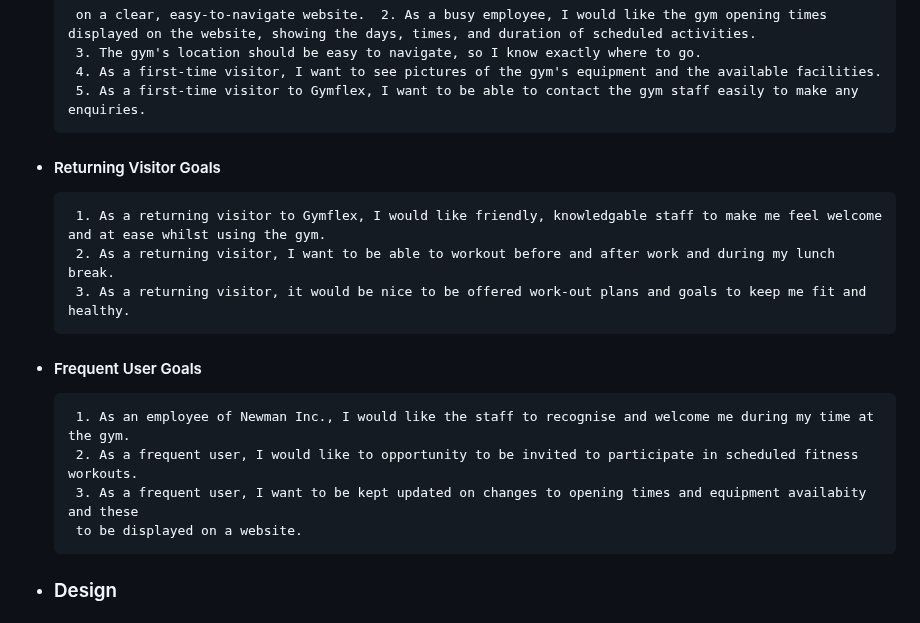
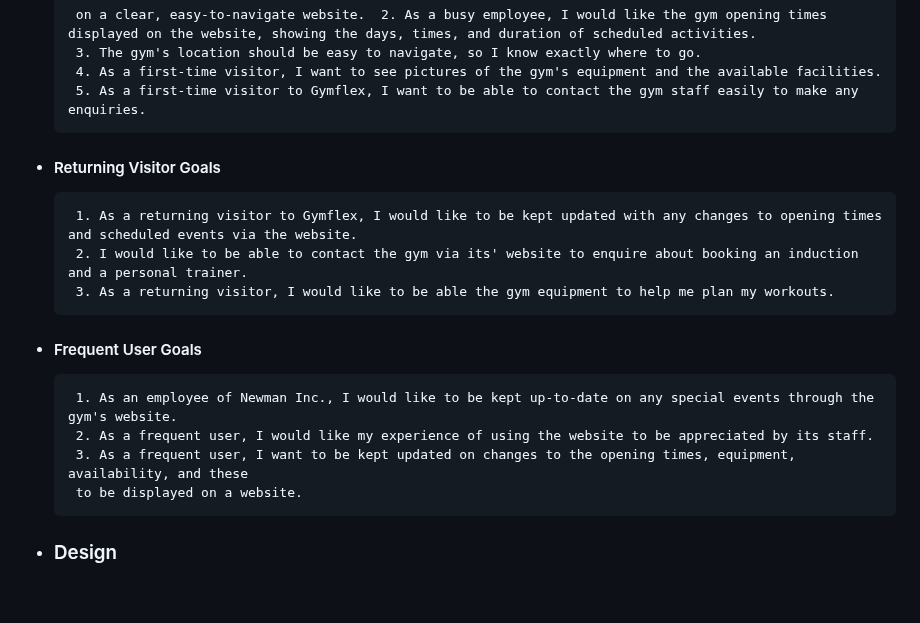
Before and after one commit to UkCoder165/gymflex, a Markdown page: README.md, the part around the change. Drawn GitHub-style; blank space fills up the shorter version.

```diff
--- a/README.md
+++ b/README.md
@@ -26,15 +26,15 @@ devices to ensure that navigation is easy for existing and new visitors to the g
 
 
    - #### Returning Visitor Goals
-          1. As a returning visitor to Gymflex, I would like friendly, knowledgable staff to make me feel welcome and at ease whilst using the gym.
-          2. As a returning visitor, I want to be able to workout before and after work and during my lunch break.
-          3. As a returning visitor, it would be nice to be offered work-out plans and goals to keep me fit and healthy.
+          1. As a returning visitor to Gymflex, I would like to be kept updated with any changes to opening times and scheduled events via the website.
+          2. I would like to be able to contact the gym via its' website to enquire about booking an induction and a personal trainer.
+          3. As a returning visitor, I would like to be able the gym equipment to help me plan my workouts.
 
 
    - #### Frequent User Goals
-          1. As an employee of Newman Inc., I would like the staff to recognise and welcome me during my time at the gym.
-          2. As a frequent user, I would like to opportunity to be invited to participate in scheduled fitness workouts.
-          3. As a frequent user, I want to be kept updated on changes to opening times and equipment availabity and these
+          1. As an employee of Newman Inc., I would like to be kept up-to-date on any special events through the gym's website.
+          2. As a frequent user, I would like my experience of using the website to be appreciated by its staff.
+          3. As a frequent user, I want to be kept updated on changes to the opening times, equipment, availability, and these
 		  to be displayed on a website.
 
 
```
